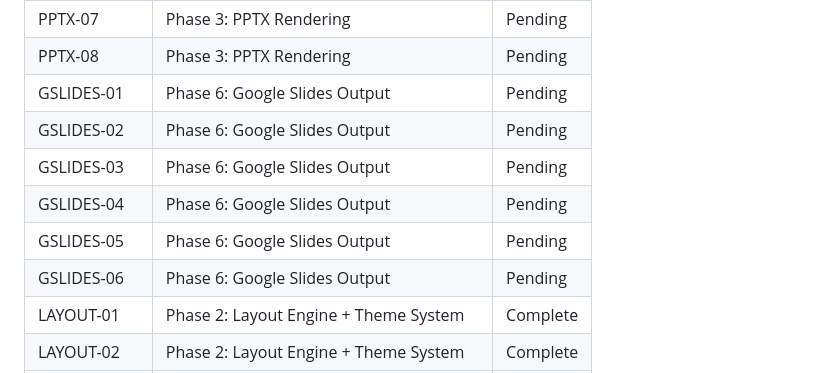
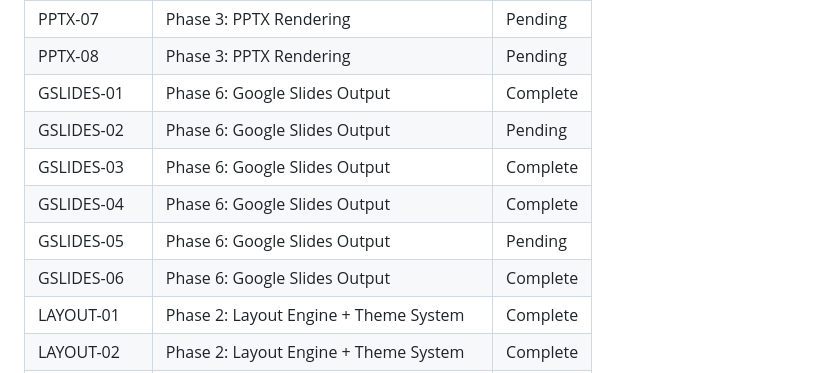
Before and after one commit to Whatsonyourmind/deckforge, a Markdown page: .planning/REQUIREMENTS.md, the part around one of its changes. Drawn GitHub-style.

```diff
--- a/.planning/REQUIREMENTS.md
+++ b/.planning/REQUIREMENTS.md
@@ -225,12 +225,12 @@ Which phases cover which requirements. Updated during roadmap creation.
 | PPTX-06 | Phase 3: PPTX Rendering | Pending |
 | PPTX-07 | Phase 3: PPTX Rendering | Pending |
 | PPTX-08 | Phase 3: PPTX Rendering | Pending |
-| GSLIDES-01 | Phase 6: Google Slides Output | Pending |
+| GSLIDES-01 | Phase 6: Google Slides Output | Complete |
 | GSLIDES-02 | Phase 6: Google Slides Output | Pending |
-| GSLIDES-03 | Phase 6: Google Slides Output | Pending |
-| GSLIDES-04 | Phase 6: Google Slides Output | Pending |
+| GSLIDES-03 | Phase 6: Google Slides Output | Complete |
+| GSLIDES-04 | Phase 6: Google Slides Output | Complete |
 | GSLIDES-05 | Phase 6: Google Slides Output | Pending |
-| GSLIDES-06 | Phase 6: Google Slides Output | Pending |
+| GSLIDES-06 | Phase 6: Google Slides Output | Complete |
 | LAYOUT-01 | Phase 2: Layout Engine + Theme System | Complete |
 | LAYOUT-02 | Phase 2: Layout Engine + Theme System | Complete |
 | LAYOUT-03 | Phase 2: Layout Engine + Theme System | Complete |
```
Also changed, not shown: other parts of .planning/REQUIREMENTS.md (+4 -4 lines), .planning/STATE.md (+9 -6 lines), 1 other file.
